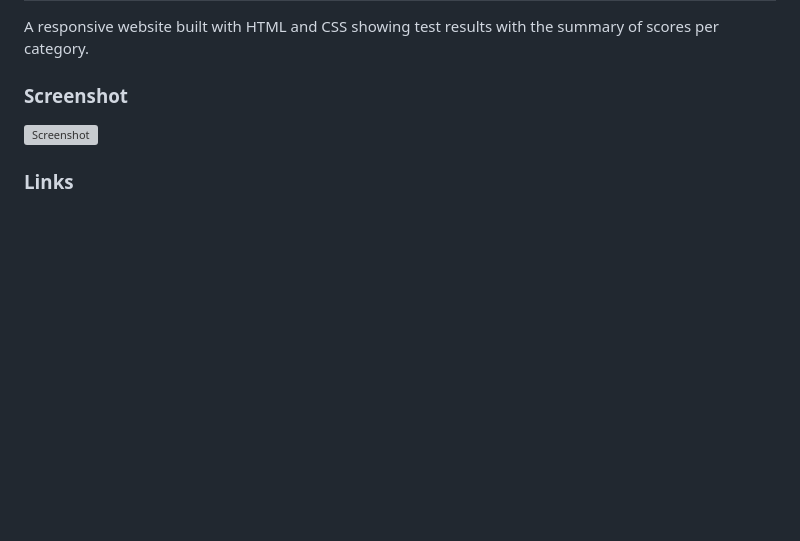
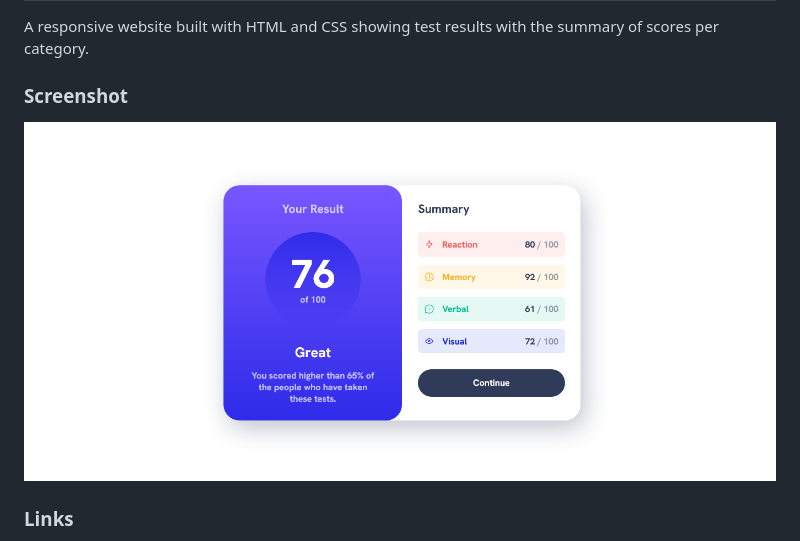
Before and after one commit to cheljee-mangulabnan/results-summary-component, a Markdown page: README.md, the part around the change. Drawn GitHub-style; pictures changed too: assets/images/screenshot.png (added); blank space fills up the shorter version; grey boxes are pictures that could not be loaded.

```diff
--- a/README.md
+++ b/README.md
@@ -16,7 +16,7 @@ A responsive website built with HTML and CSS showing test results with the summa
 
 ### Screenshot
 
-![Screenshot](./screenshot.jpg)
+![Screenshot](assets/images/screenshot.png)
 
 ### Links
 
```
